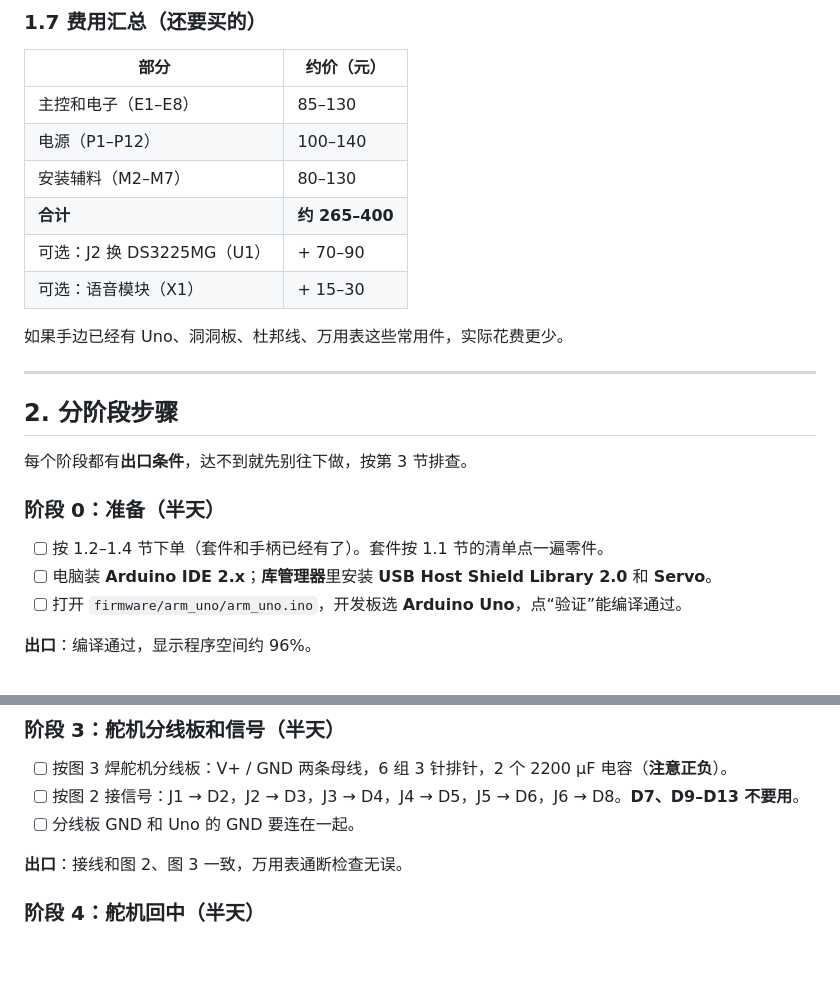
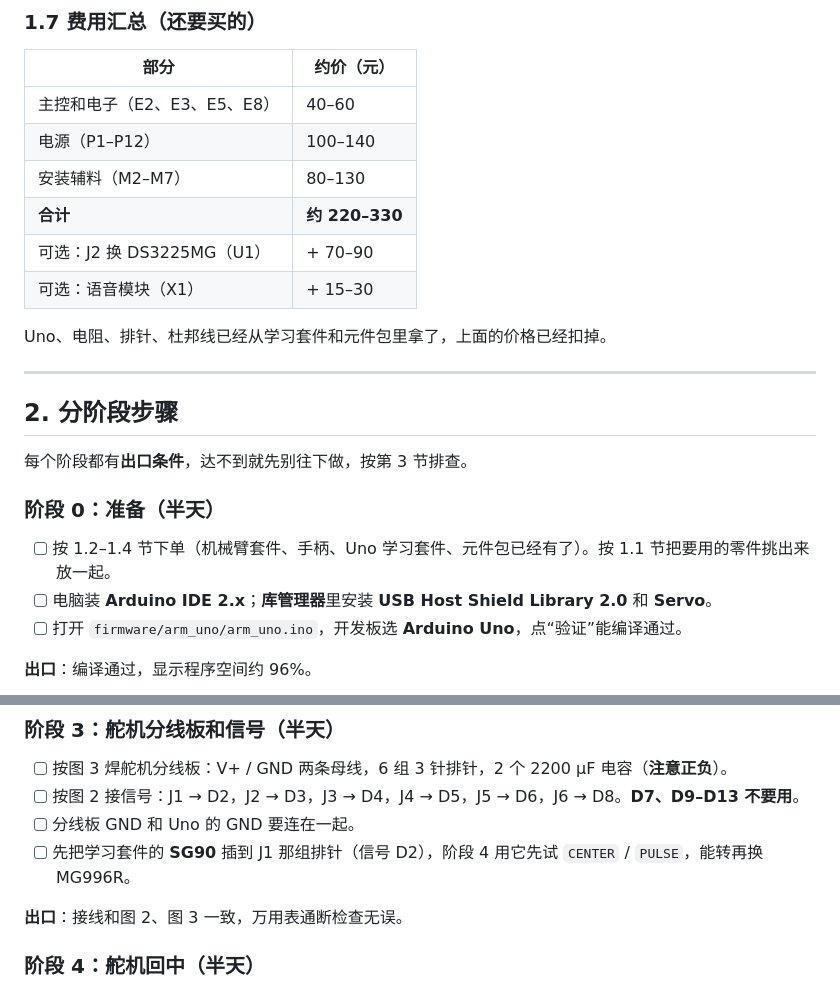
Before and after one commit to ouhanjun-wq/ou, a Markdown page: docs/build-plan.md, 2 parts joined by grey strips. GitHub-like rendering; blank space fills up the shorter version.

```diff
--- a/docs/build-plan.md
+++ b/docs/build-plan.md
@@ -171,14 +186,14 @@ Arduino Uno R3 只有 **32 KB 程序空间、2 KB 内存**，而且**没有蓝
 
 | 部分 | 约价（元） |
 |---|---|
-| 主控和电子（E1–E8） | 85–130 |
+| 主控和电子（E2、E3、E5、E8） | 40–60 |
 | 电源（P1–P12） | 100–140 |
 | 安装辅料（M2–M7） | 80–130 |
-| **合计** | **约 265–400** |
+| **合计** | **约 220–330** |
 | 可选：J2 换 DS3225MG（U1） | + 70–90 |
 | 可选：语音模块（X1） | + 15–30 |
 
-如果手边已经有 Uno、洞洞板、杜邦线、万用表这些常用件，实际花费更少。
+Uno、电阻、排针、杜邦线已经从学习套件和元件包里拿了，上面的价格已经扣掉。
 
 ---
 
@@ -188,7 +203,7 @@ Arduino Uno R3 只有 **32 KB 程序空间、2 KB 内存**，而且**没有蓝
 
 ### 阶段 0：准备（半天）
 
-- [ ] 按 1.2–1.4 节下单（套件和手柄已经有了）。套件按 1.1 节的清单点一遍零件。
+- [ ] 按 1.2–1.4 节下单（机械臂套件、手柄、Uno 学习套件、元件包已经有了）。按 1.1 节把要用的零件挑出来放一起。
 - [ ] 电脑装 **Arduino IDE 2.x**；**库管理器**里安装 **USB Host Shield Library 2.0** 和 **Servo**。
 - [ ] 打开 `firmware/arm_uno/arm_uno.ino`，开发板选 **Arduino Uno**，点“验证”能编译通过。
 
@@ -219,6 +234,7 @@ Arduino Uno R3 只有 **32 KB 程序空间、2 KB 内存**，而且**没有蓝
 - [ ] 按图 3 焊舵机分线板：V+ / GND 两条母线，6 组 3 针排针，2 个 2200 µF 电容（**注意正负**）。
 - [ ] 按图 2 接信号：J1 → D2，J2 → D3，J3 → D4，J4 → D5，J5 → D6，J6 → D8。**D7、D9–D13 不要用**。
 - [ ] 分线板 GND 和 Uno 的 GND 要连在一起。
+- [ ] 先把学习套件的 **SG90** 插到 J1 那组排针（信号 D2），阶段 4 用它先试 `CENTER` / `PULSE`，能转再换 MG996R。
 
 **出口**：接线和图 2、图 3 一致，万用表通断检查无误。
 
```
Also changed, not shown: other parts of docs/build-plan.md (+22 -7 lines), docs/assembly-guide.md (+1 -1 lines), docs/robot-arm-research.md (+1 -1 lines).
